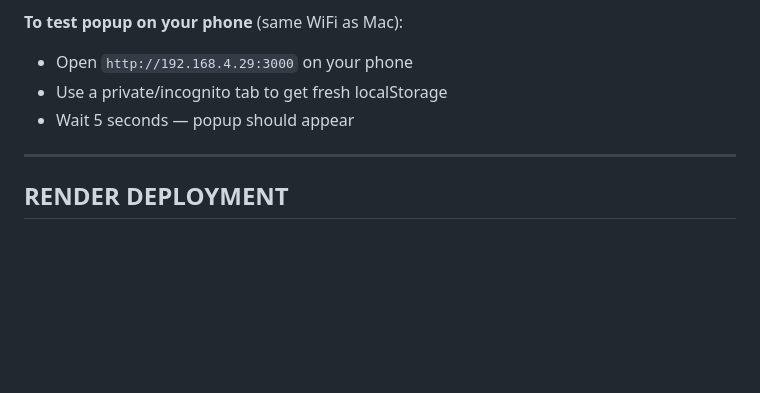
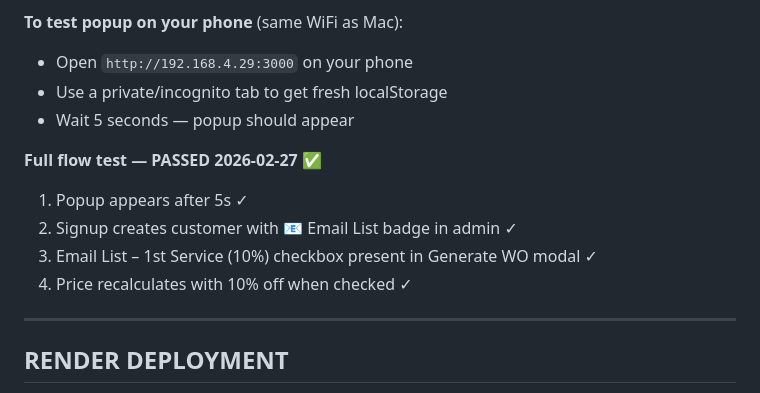
Before and after one commit to dgsoftwash/dg-softwash, a Markdown page: MAINTENANCE.md, the part around the change. Drawn GitHub-style; blank space fills up the shorter version.

Commit message:
Mark email popup full flow test as passed
Co-Authored-By: Claude Sonnet 4.6 <noreply@anthropic.com>

```diff
--- a/MAINTENANCE.md
+++ b/MAINTENANCE.md
@@ -103,6 +103,12 @@ Current version: **v7** (bumped 2026-02-27 after mailto revert)
 - Use a private/incognito tab to get fresh localStorage
 - Wait 5 seconds — popup should appear
 
+**Full flow test — PASSED 2026-02-27** ✅
+1. Popup appears after 5s ✓
+2. Signup creates customer with 📧 Email List badge in admin ✓
+3. Email List – 1st Service (10%) checkbox present in Generate WO modal ✓
+4. Price recalculates with 10% off when checked ✓
+
 ---
 
 ## RENDER DEPLOYMENT
```
